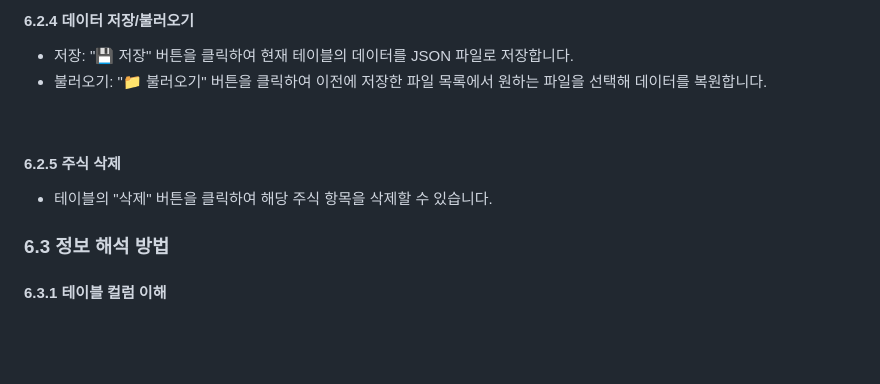
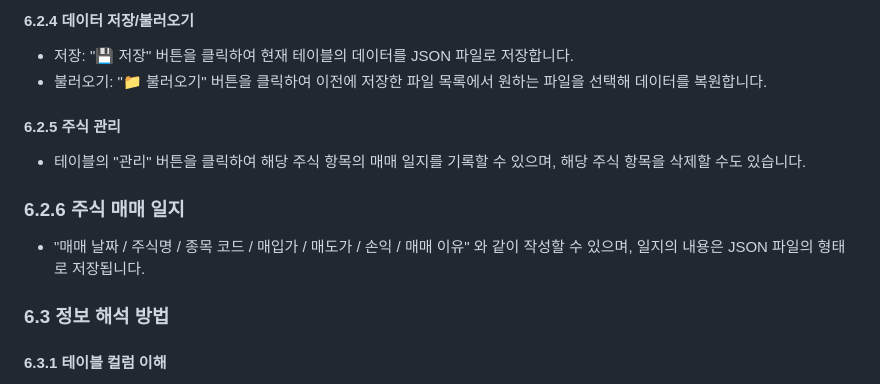
Before and after one commit to DigitalCraft-KP/StockTradingManagement, a Markdown page: README.md, the part around the change. Drawn GitHub-style; blank space fills up the shorter version.

Commit message:
Update README.md
주식 매매 일지 기능 추가

```diff
--- a/README.md
+++ b/README.md
@@ -139,10 +139,11 @@ Python STMS.py
 * 저장: "💾 저장" 버튼을 클릭하여 현재 테이블의 데이터를 JSON 파일로 저장합니다.
 * 불러오기: "📁 불러오기" 버튼을 클릭하여 이전에 저장한 파일 목록에서 원하는 파일을 선택해 데이터를 복원합니다.
 
+#### 6.2.5	주식 관리
+* 테이블의 "관리" 버튼을 클릭하여 해당 주식 항목의 매매 일지를 기록할 수 있으며, 해당 주식 항목을 삭제할 수도 있습니다.
 
-
-#### 6.2.5	주식 삭제
-* 테이블의 "삭제" 버튼을 클릭하여 해당 주식 항목을 삭제할 수 있습니다.
+### 6.2.6 주식 매매 일지
+* "매매 날짜 / 주식명 / 종목 코드 / 매입가 / 매도가 / 손익 / 매매 이유" 와 같이 작성할 수 있으며, 일지의 내용은 JSON 파일의 형태로 저장됩니다.
 
 ### 6.3	정보 해석 방법
 #### 6.3.1	테이블 컬럼 이해
```
